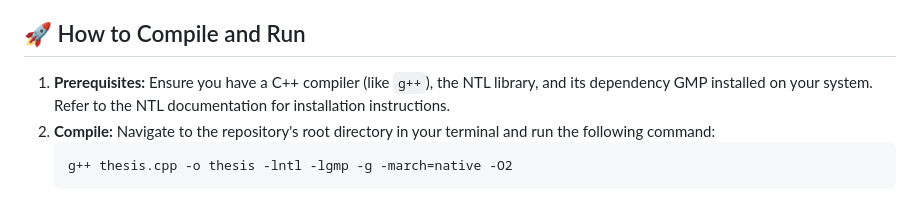
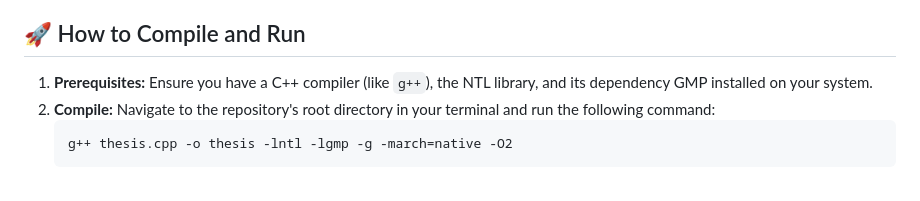
Before and after one commit to ZimanErik/EllipticCurveThesis, a Markdown page: README.md, the part around the change. Drawn GitHub-style.

````diff
--- a/README.md
+++ b/README.md
@@ -43,7 +43,7 @@ The application generates `.csv` files to store the results and performance metr
 
 ## 🚀 How to Compile and Run
 
-1.  **Prerequisites:** Ensure you have a C++ compiler (like `g++`), the NTL library, and its dependency GMP installed on your system. Refer to the NTL documentation for installation instructions.
+1.  **Prerequisites:** Ensure you have a C++ compiler (like `g++`), the NTL library, and its dependency GMP installed on your system.
 2.  **Compile:** Navigate to the repository's root directory in your terminal and run the following command:
     ```bash
     g++ thesis.cpp -o thesis -lntl -lgmp -g -march=native -O2
````
